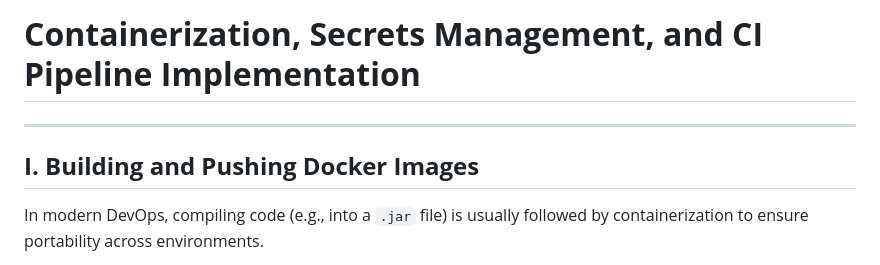
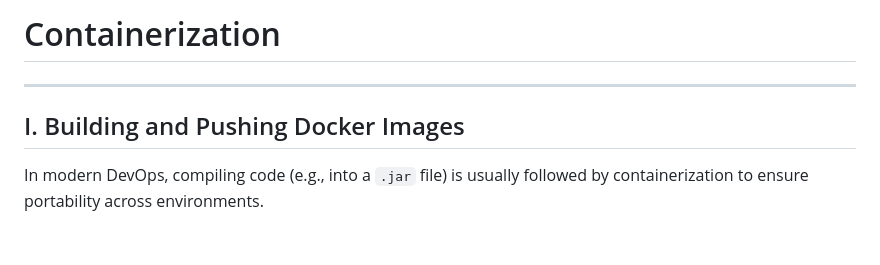
Before and after one commit to frypan05/Competitive-Programming-Handbook-Notes, a Markdown page: DevOps/Github Actions/Containerization.md, the part around one of its changes. Rendered like a GitHub page; blank space fills up the shorter version.

```diff
--- a/DevOps/Github Actions/Containerization.md
+++ b/DevOps/Github Actions/Containerization.md
@@ -1,8 +1,8 @@
-# **Containerization, Secrets Management, and CI Pipeline Implementation**
+# Containerization
 
 ---
 
-## **I. Building and Pushing Docker Images**
+## I. Building and Pushing Docker Images
 
 In modern DevOps, compiling code (e.g., into a `.jar` file) is usually followed by containerization to ensure portability across environments.
 
```
Also changed, not shown: other parts of DevOps/Github Actions/Containerization.md (+4 -4 lines), DevOps/Github Actions/Introduction.md (+6 -6 lines), DevOps/Github Actions/Workflow Syntax.md (+6 -6 lines).
